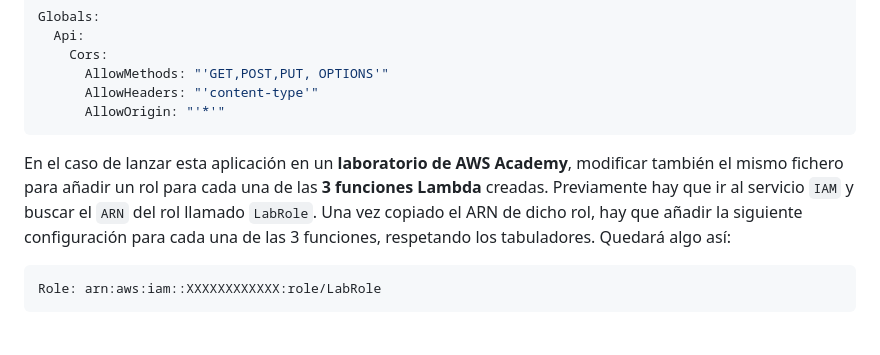
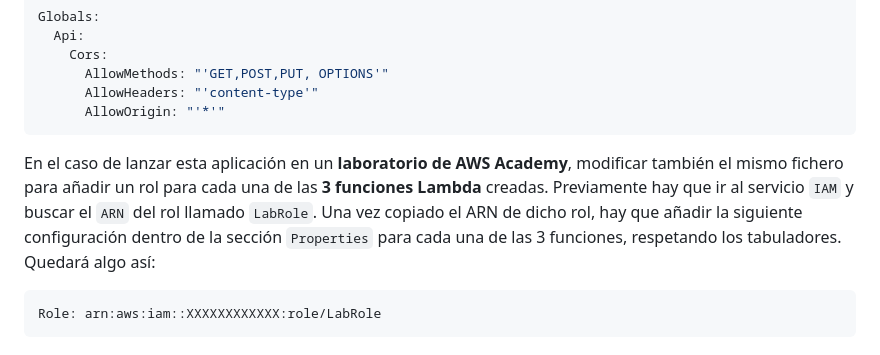
Before and after one commit to pedroprieto/aws-sam-client-serverless-api, a Markdown page: README.md, the part around the change. GitHub-like rendering.

Commit message:
Aclaración rol

````diff
--- a/README.md
+++ b/README.md
@@ -25,7 +25,7 @@ Globals:
       AllowOrigin: "'*'"
 ```
 
-En el caso de lanzar esta aplicación en un __laboratorio de AWS Academy__, modificar también el mismo fichero para añadir un rol para cada una de las __3 funciones Lambda__ creadas. Previamente hay que ir al servicio `IAM` y buscar el `ARN` del rol llamado `LabRole`. Una vez copiado el ARN de dicho rol, hay que añadir la siguiente configuración para cada una de las 3 funciones, respetando los tabuladores. Quedará algo así:
+En el caso de lanzar esta aplicación en un __laboratorio de AWS Academy__, modificar también el mismo fichero para añadir un rol para cada una de las __3 funciones Lambda__ creadas. Previamente hay que ir al servicio `IAM` y buscar el `ARN` del rol llamado `LabRole`. Una vez copiado el ARN de dicho rol, hay que añadir la siguiente configuración dentro de la sección `Properties` para cada una de las 3 funciones, respetando los tabuladores. Quedará algo así:
 ```yaml
 Role: arn:aws:iam::XXXXXXXXXXXX:role/LabRole
 ```
````
